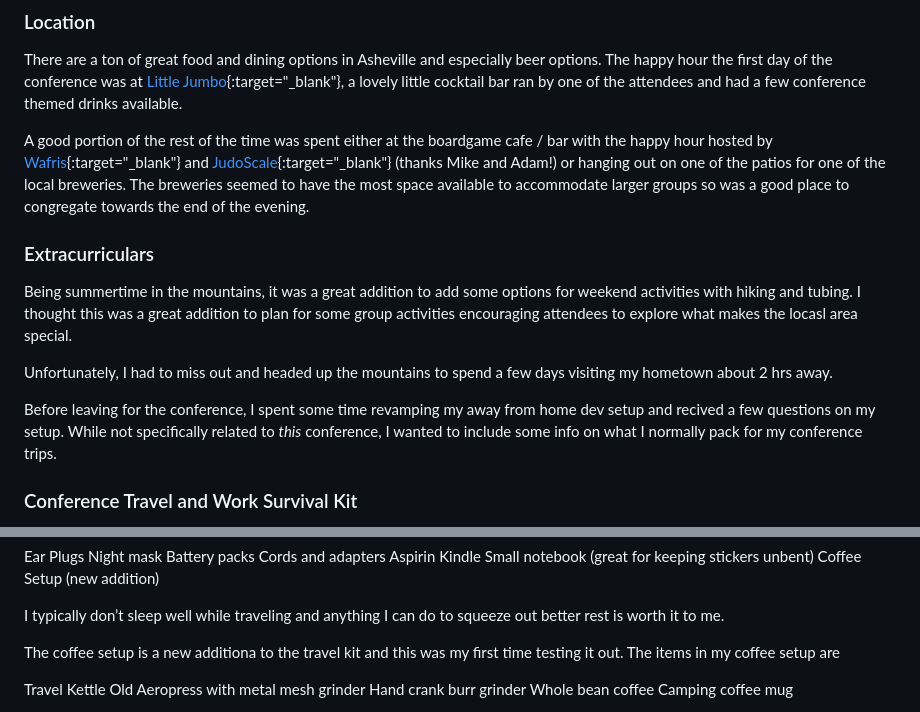
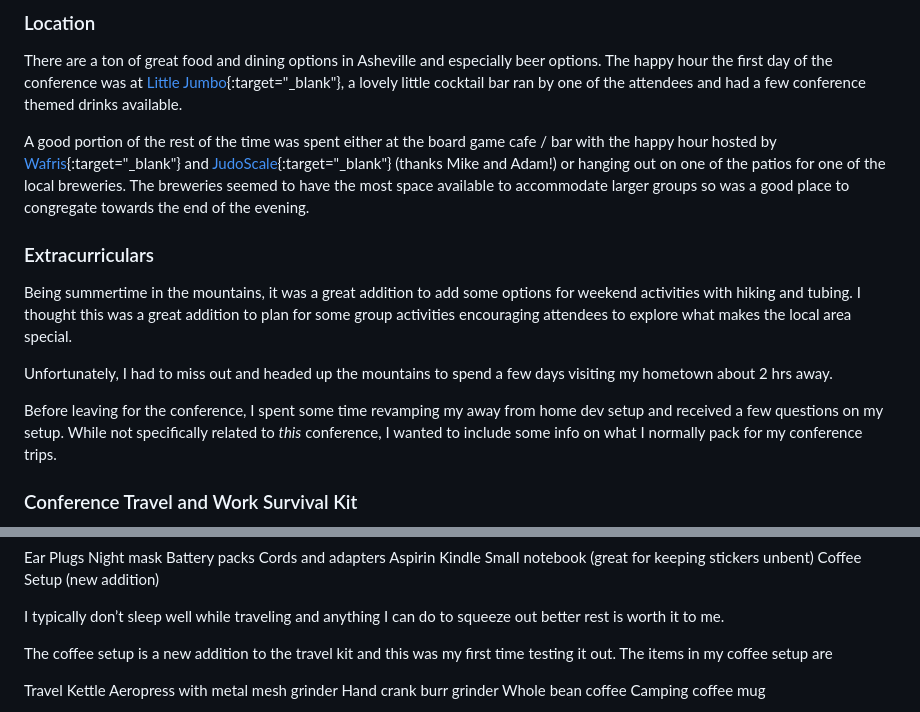
Before and after one commit to cnorm35/bridgetown-blog, a Markdown page: src/_posts/blue_ridge_ruby_recap.md, 2 parts joined by grey strips. Drawn GitHub-style.

```diff
--- a/src/_posts/blue_ridge_ruby_recap.md
+++ b/src/_posts/blue_ridge_ruby_recap.md
@@ -71,16 +64,16 @@ In addition to all of the scheduled speakers, there were a handful of 5 minute l
 
 There are a ton of great food and dining options in Asheville and especially beer options.  The happy hour the first day of the conference was at [Little Jumbo](https://www.littlejumbobar.com/){:target="_blank"}, a lovely little cocktail bar ran by one of the attendees and had a few conference themed drinks available.
 
-A good portion of the rest of the time was spent either at the boardgame cafe / bar with the happy hour hosted by [Wafris](https://wafris.org/){:target="_blank"} and [JudoScale](https://judoscale.com/){:target="_blank"} (thanks Mike and Adam!) or hanging out on one of the patios for one of the local breweries.  The breweries seemed to have the most space available to accommodate larger groups so was a good place to congregate towards the end of the evening.
+A good portion of the rest of the time was spent either at the board game cafe / bar with the happy hour hosted by [Wafris](https://wafris.org/){:target="_blank"} and [JudoScale](https://judoscale.com/){:target="_blank"} (thanks Mike and Adam!) or hanging out on one of the patios for one of the local breweries.  The breweries seemed to have the most space available to accommodate larger groups so was a good place to congregate towards the end of the evening.
 
 
 ### Extracurriculars
-Being summertime in the mountains, it was a great addition to add some options for weekend activities with hiking and tubing. I thought this was a great addition to plan for some group activities encouraging attendees to explore what makes the locasl area special.
+Being summertime in the mountains, it was a great addition to add some options for weekend activities with hiking and tubing. I thought this was a great addition to plan for some group activities encouraging attendees to explore what makes the local area special.
 
 Unfortunately, I had to miss out and headed up the mountains to spend a few days visiting my hometown about 2 hrs away.
 
 Before leaving for the conference, I spent some time revamping my away from home
-dev setup and recived a few questions on my setup. While not specifically
+dev setup and received a few questions on my setup. While not specifically
 related to _this_ conference, I wanted to include some info on what I normally
 pack for my conference trips.
 
@@ -104,11 +97,11 @@ Coffee Setup (new addition)
 
 I typically don’t sleep well while traveling and anything I can do to squeeze out better rest is worth it to me.
 
-The coffee setup is a new additiona to the travel kit and this was my first time
+The coffee setup is a new addition to the travel kit and this was my first time
 testing it out. The items in my coffee setup are
 
 Travel Kettle
-Old Aeropress with metal mesh grinder
+Aeropress with metal mesh grinder
 Hand crank burr grinder
 Whole bean coffee
 Camping coffee mug
```
Also changed, not shown: other parts of src/_posts/blue_ridge_ruby_recap.md (+23 -22 lines).
